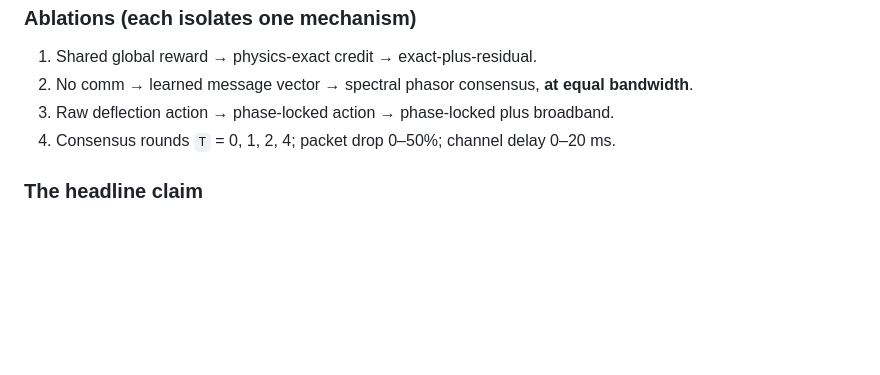
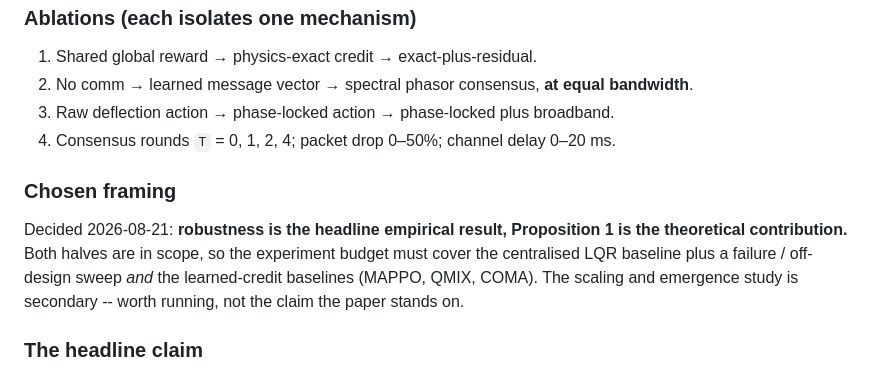
Before and after one commit to vinhqdang/AEGIS-Aeroelastic-control-via-Emergent-multi-Agent-coordInation-Strategies, a Markdown page: docs/ALGORITHM.md, the part around the change. Drawn GitHub-style; blank space fills up the shorter version.

Commit message:
docs: record the chosen paper framing in the algorithm design

```diff
--- a/docs/ALGORITHM.md
+++ b/docs/ALGORITHM.md
@@ -226,6 +226,14 @@ mode shape. That is:
 3. Raw deflection action → phase-locked action → phase-locked plus broadband.
 4. Consensus rounds `T` = 0, 1, 2, 4; packet drop 0–50%; channel delay 0–20 ms.
 
+### Chosen framing
+
+Decided 2026-08-21: **robustness is the headline empirical result, Proposition 1
+is the theoretical contribution.** Both halves are in scope, so the experiment
+budget must cover the centralised LQR baseline plus a failure / off-design sweep
+*and* the learned-credit baselines (MAPPO, QMIX, COMA). The scaling and emergence
+study is secondary -- worth running, not the claim the paper stands on.
+
 ### The headline claim
 
 > Distributed learned control **matches** centralised optimal control at the
```
